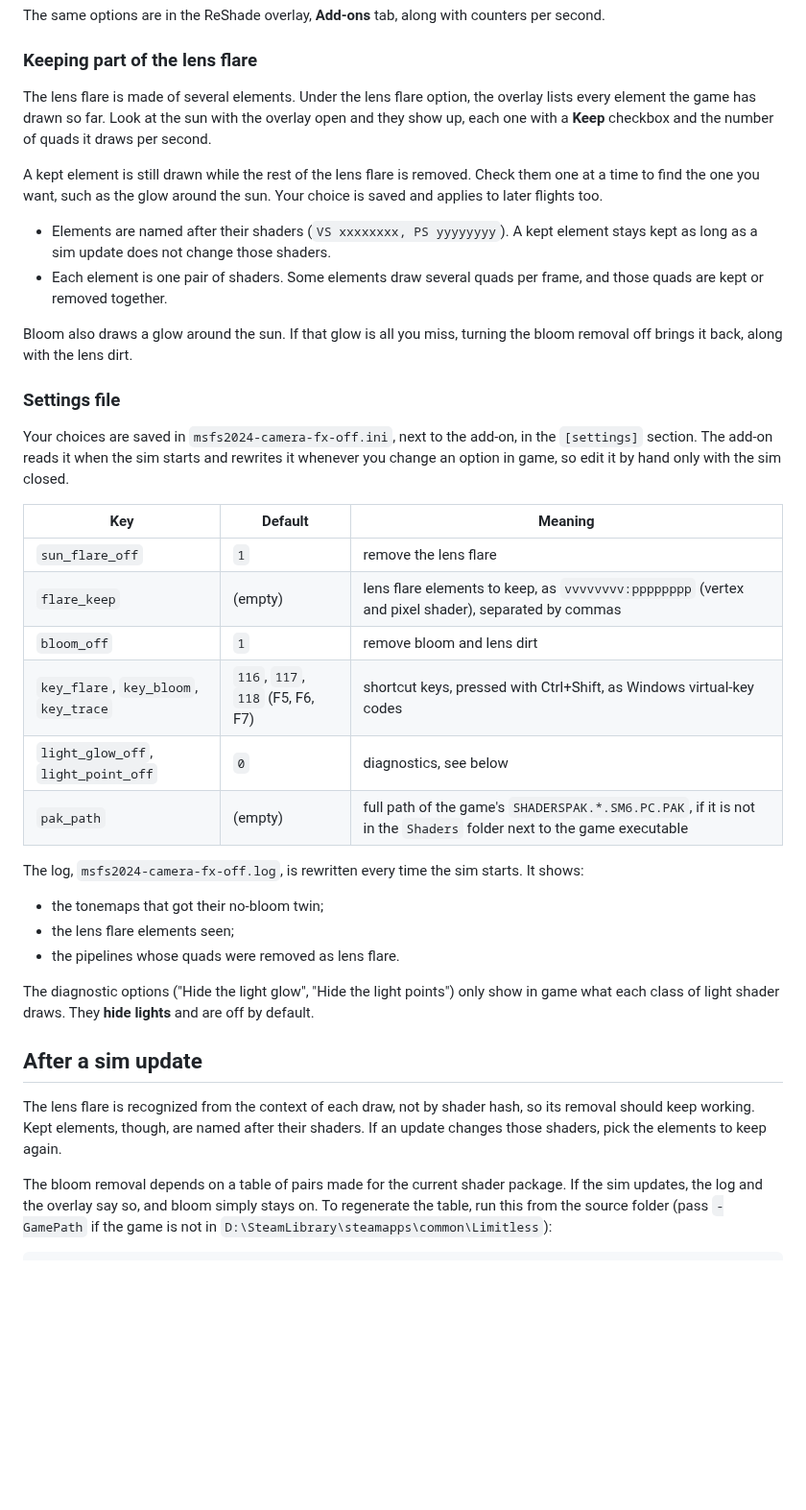
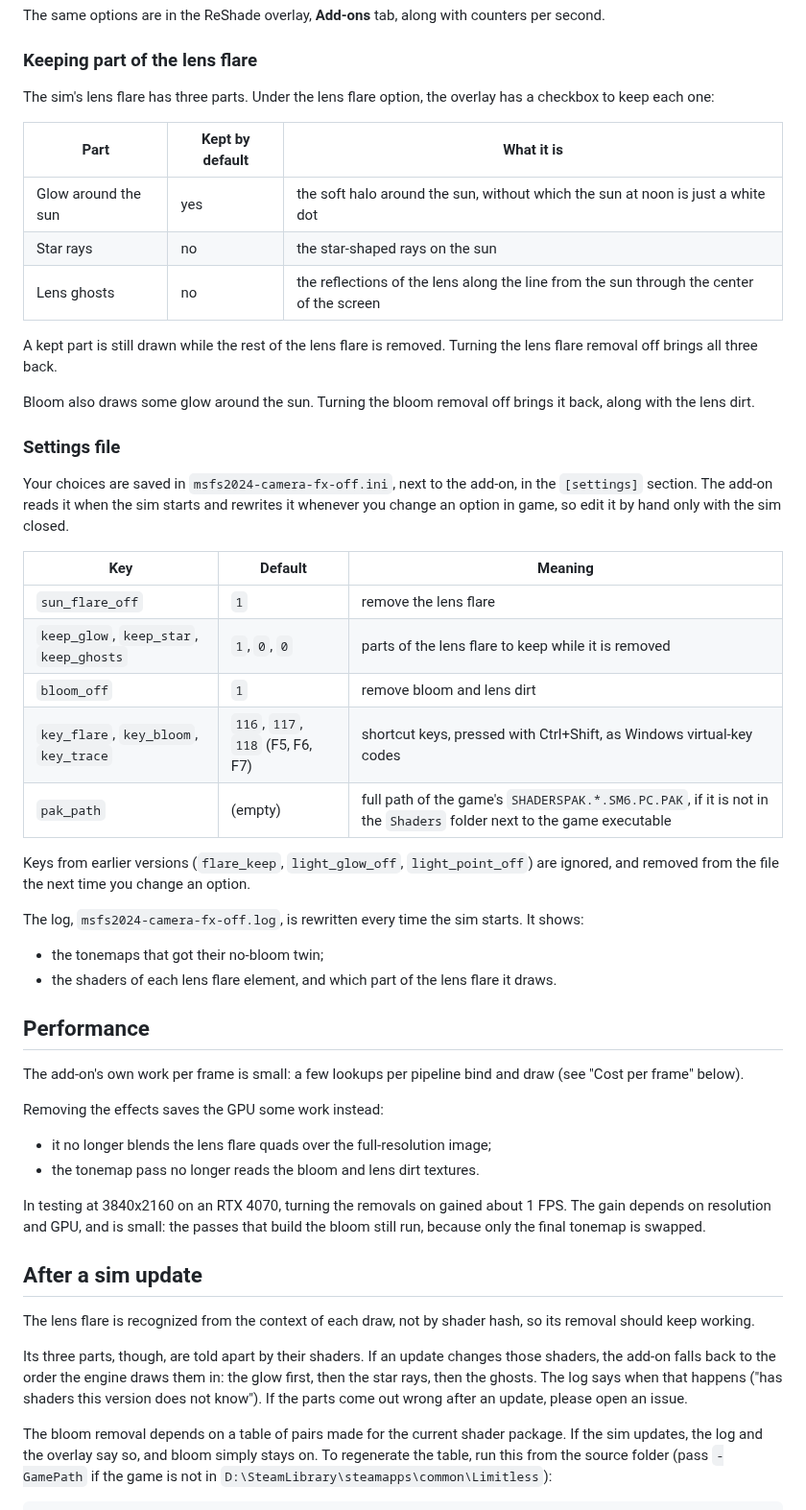
Before and after one commit to joaobettu/msfs2024-camera-fx-off, a Markdown page: README.md, the part around one of its changes. Shown at 96% size. Rendered like a GitHub page; blank space fills up the shorter version.

```diff
--- a/README.md
+++ b/README.md
@@ -36,14 +53,17 @@ The same options are in the ReShade overlay, **Add-ons** tab, along with counter
 
 ### Keeping part of the lens flare
 
-The lens flare is made of several elements. Under the lens flare option, the overlay lists every element the game has drawn so far. Look at the sun with the overlay open and they show up, each one with a **Keep** checkbox and the number of quads it draws per second.
+The sim's lens flare has three parts. Under the lens flare option, the overlay has a checkbox to keep each one:
 
-A kept element is still drawn while the rest of the lens flare is removed. Check them one at a time to find the one you want, such as the glow around the sun. Your choice is saved and applies to later flights too.
+| Part | Kept by default | What it is |
+|---|---|---|
+| Glow around the sun | yes | the soft halo around the sun, without which the sun at noon is just a white dot |
+| Star rays | no | the star-shaped rays on the sun |
+| Lens ghosts | no | the reflections of the lens along the line from the sun through the center of the screen |
 
-- Elements are named after their shaders (`VS xxxxxxxx, PS yyyyyyyy`). A kept element stays kept as long as a sim update does not change those shaders.
-- Each element is one pair of shaders. Some elements draw several quads per frame, and those quads are kept or removed together.
+A kept part is still drawn while the rest of the lens flare is removed. Turning the lens flare removal off brings all three back.
 
-Bloom also draws a glow around the sun. If that glow is all you miss, turning the bloom removal off brings it back, along with the lens dirt.
+Bloom also draws some glow around the sun. Turning the bloom removal off brings it back, along with the lens dirt.
 
 ### Settings file
 
@@ -52,23 +72,34 @@ Your choices are saved in `msfs2024-camera-fx-off.ini`, next to the add-on, in t
 | Key | Default | Meaning |
 |---|---|---|
 | `sun_flare_off` | `1` | remove the lens flare |
-| `flare_keep` | (empty) | lens flare elements to keep, as `vvvvvvvv:pppppppp` (vertex and pixel shader), separated by commas |
+| `keep_glow`, `keep_star`, `keep_ghosts` | `1`, `0`, `0` | parts of the lens flare to keep while it is removed |
 | `bloom_off` | `1` | remove bloom and lens dirt |
 | `key_flare`, `key_bloom`, `key_trace` | `116`, `117`, `118` (F5, F6, F7) | shortcut keys, pressed with Ctrl+Shift, as Windows virtual-key codes |
-| `light_glow_off`, `light_point_off` | `0` | diagnostics, see below |
 | `pak_path` | (empty) | full path of the game's `SHADERSPAK.*.SM6.PC.PAK`, if it is not in the `Shaders` folder next to the game executable |
+
+Keys from earlier versions (`flare_keep`, `light_glow_off`, `light_point_off`) are ignored, and removed from the file the next time you change an option.
 
 The log, `msfs2024-camera-fx-off.log`, is rewritten every time the sim starts. It shows:
 
 - the tonemaps that got their no-bloom twin;
-- the lens flare elements seen;
-- the pipelines whose quads were removed as lens flare.
+- the shaders of each lens flare element, and which part of the lens flare it draws.
 
-The diagnostic options ("Hide the light glow", "Hide the light points") only show in game what each class of light shader draws. They **hide lights** and are off by default.
+## Performance
+
+The add-on's own work per frame is small: a few lookups per pipeline bind and draw (see "Cost per frame" below).
+
+Removing the effects saves the GPU some work instead:
+
+- it no longer blends the lens flare quads over the full-resolution image;
+- the tonemap pass no longer reads the bloom and lens dirt textures.
+
+In testing at 3840x2160 on an RTX 4070, turning the removals on gained about 1 FPS. The gain depends on resolution and GPU, and is small: the passes that build the bloom still run, because only the final tonemap is swapped.
 
 ## After a sim update
 
-The lens flare is recognized from the context of each draw, not by shader hash, so its removal should keep working. Kept elements, though, are named after their shaders. If an update changes those shaders, pick the elements to keep again.
+The lens flare is recognized from the context of each draw, not by shader hash, so its removal should keep working.
+
+Its three parts, though, are told apart by their shaders. If an update changes those shaders, the add-on falls back to the order the engine draws them in: the glow first, then the star rays, then the ghosts. The log says when that happens ("has shaders this version does not know"). If the parts come out wrong after an update, please open an issue.
 
 The bloom removal depends on a table of pairs made for the current shader package. If the sim updates, the log and the overlay say so, and bloom simply stays on. To regenerate the table, run this from the source folder (pass `-GamePath` if the game is not in `D:\SteamLibrary\steamapps\common\Limitless`):
 
```
Also changed, not shown: other parts of README.md (+25 -7 lines), docs/images/bloom_off.jpg (added), docs/images/bloom_on.jpg (added), docs/images/lens_flare.gif (added), docs/images/lens_flare_off.jpg (added), docs/images/lens_flare_on.jpg (added), 9 other files.
